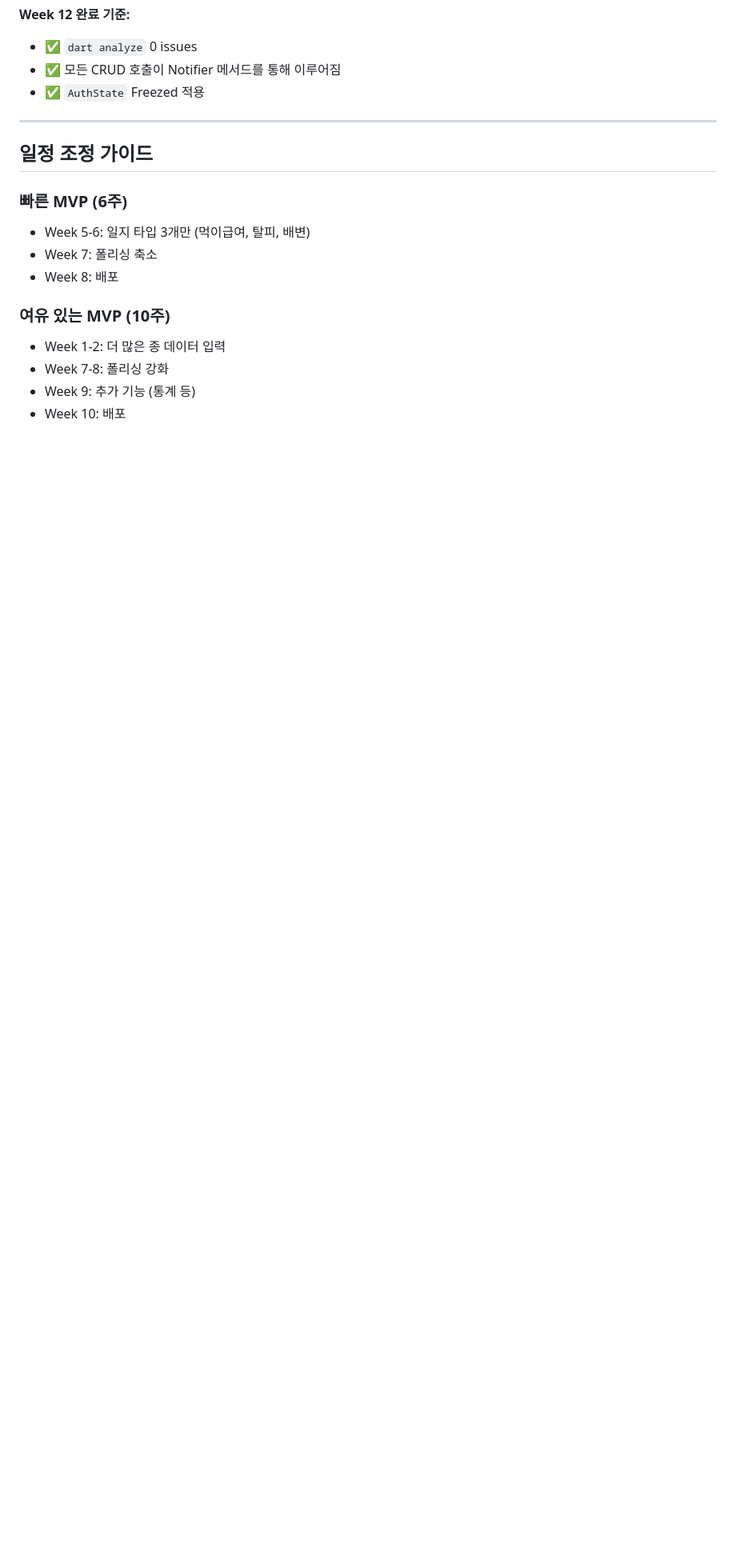
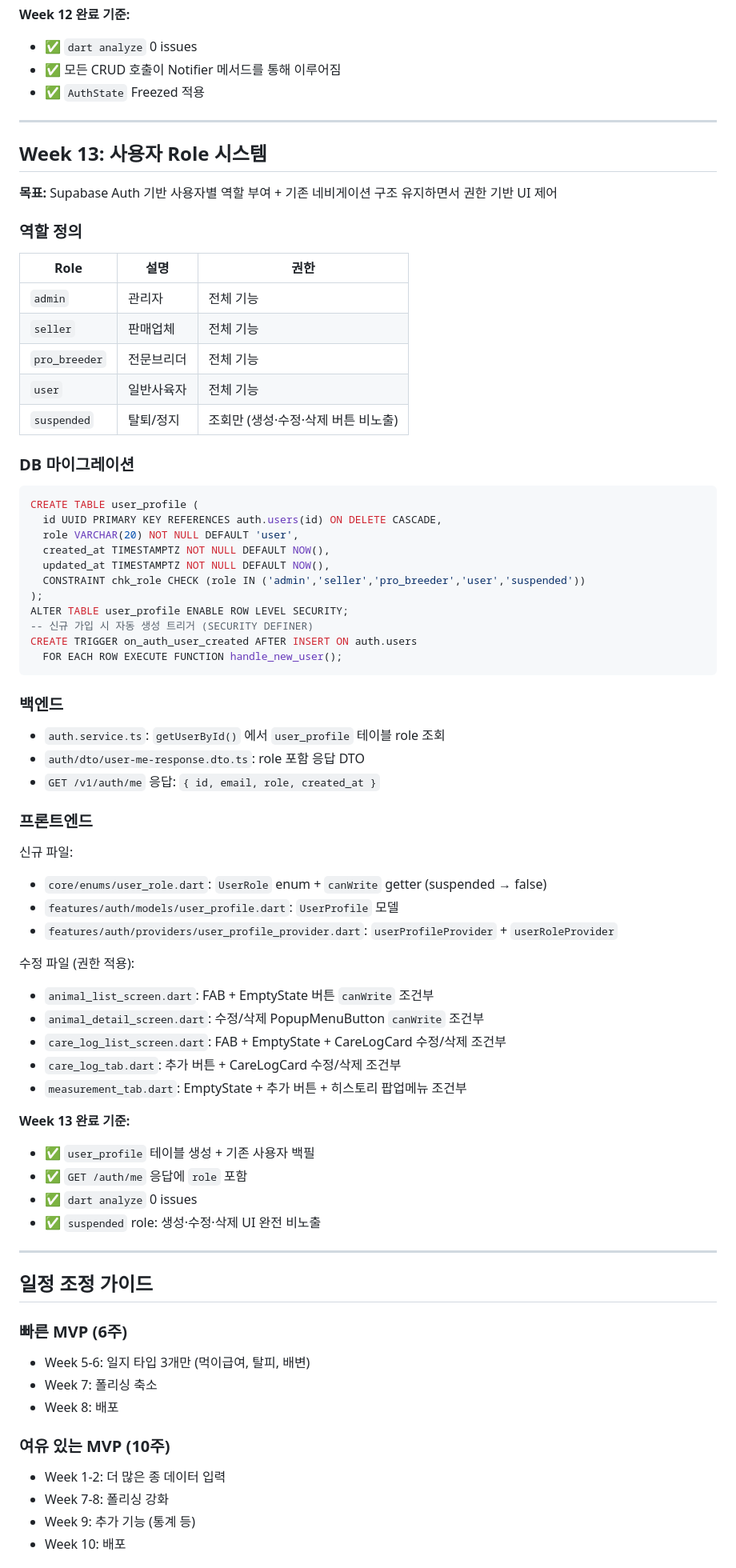
Before and after one commit to digituno/scaledtales, a Markdown page: doc/07-development-plan.md, the part around one of its changes. Shown at 80% size. GitHub-like rendering; blank space fills up the shorter version.

````diff
--- a/doc/07-development-plan.md
+++ b/doc/07-development-plan.md
@@ -1278,6 +1279,64 @@ class _MeasurementFormScreenState extends ConsumerState<MeasurementFormScreen> {
 
 ---
 
+## Week 13: 사용자 Role 시스템
+
+**목표:** Supabase Auth 기반 사용자별 역할 부여 + 기존 네비게이션 구조 유지하면서 권한 기반 UI 제어
+
+### 역할 정의
+
+| Role | 설명 | 권한 |
+|------|------|------|
+| `admin` | 관리자 | 전체 기능 |
+| `seller` | 판매업체 | 전체 기능 |
+| `pro_breeder` | 전문브리더 | 전체 기능 |
+| `user` | 일반사육자 | 전체 기능 |
+| `suspended` | 탈퇴/정지 | 조회만 (생성·수정·삭제 버튼 비노출) |
+
+### DB 마이그레이션
+
+```sql
+CREATE TABLE user_profile (
+  id UUID PRIMARY KEY REFERENCES auth.users(id) ON DELETE CASCADE,
+  role VARCHAR(20) NOT NULL DEFAULT 'user',
+  created_at TIMESTAMPTZ NOT NULL DEFAULT NOW(),
+  updated_at TIMESTAMPTZ NOT NULL DEFAULT NOW(),
+  CONSTRAINT chk_role CHECK (role IN ('admin','seller','pro_breeder','user','suspended'))
+);
+ALTER TABLE user_profile ENABLE ROW LEVEL SECURITY;
+-- 신규 가입 시 자동 생성 트리거 (SECURITY DEFINER)
+CREATE TRIGGER on_auth_user_created AFTER INSERT ON auth.users
+  FOR EACH ROW EXECUTE FUNCTION handle_new_user();
+```
+
+### 백엔드
+
+- `auth.service.ts`: `getUserById()` 에서 `user_profile` 테이블 role 조회
+- `auth/dto/user-me-response.dto.ts`: role 포함 응답 DTO
+- `GET /v1/auth/me` 응답: `{ id, email, role, created_at }`
+
+### 프론트엔드
+
+신규 파일:
+- `core/enums/user_role.dart`: `UserRole` enum + `canWrite` getter (suspended → false)
+- `features/auth/models/user_profile.dart`: `UserProfile` 모델
+- `features/auth/providers/user_profile_provider.dart`: `userProfileProvider` + `userRoleProvider`
+
+수정 파일 (권한 적용):
+- `animal_list_screen.dart`: FAB + EmptyState 버튼 `canWrite` 조건부
+- `animal_detail_screen.dart`: 수정/삭제 PopupMenuButton `canWrite` 조건부
+- `care_log_list_screen.dart`: FAB + EmptyState + CareLogCard 수정/삭제 조건부
+- `care_log_tab.dart`: 추가 버튼 + CareLogCard 수정/삭제 조건부
+- `measurement_tab.dart`: EmptyState + 추가 버튼 + 히스토리 팝업메뉴 조건부
+
+**Week 13 완료 기준:**
+- ✅ `user_profile` 테이블 생성 + 기존 사용자 백필
+- ✅ `GET /auth/me` 응답에 `role` 포함
+- ✅ `dart analyze` 0 issues
+- ✅ `suspended` role: 생성·수정·삭제 UI 완전 비노출
+
+---
+
 ## 일정 조정 가이드
 
 ### 빠른 MVP (6주)
````
Also changed, not shown: other parts of doc/07-development-plan.md (+3 -2 lines), CLAUDE.md (+6 -3 lines), doc/06-frontend-screens.md (+30 -2 lines).
